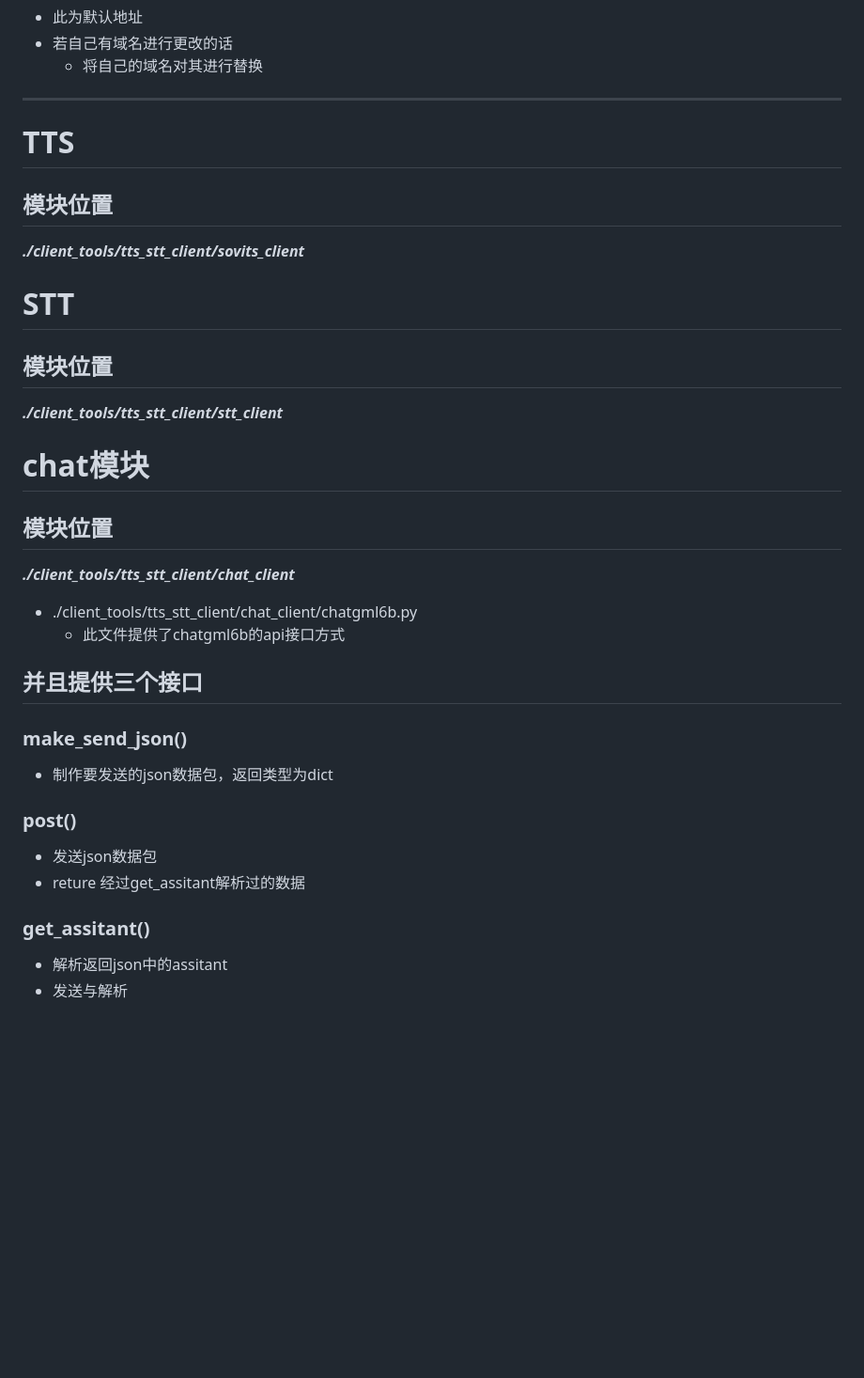
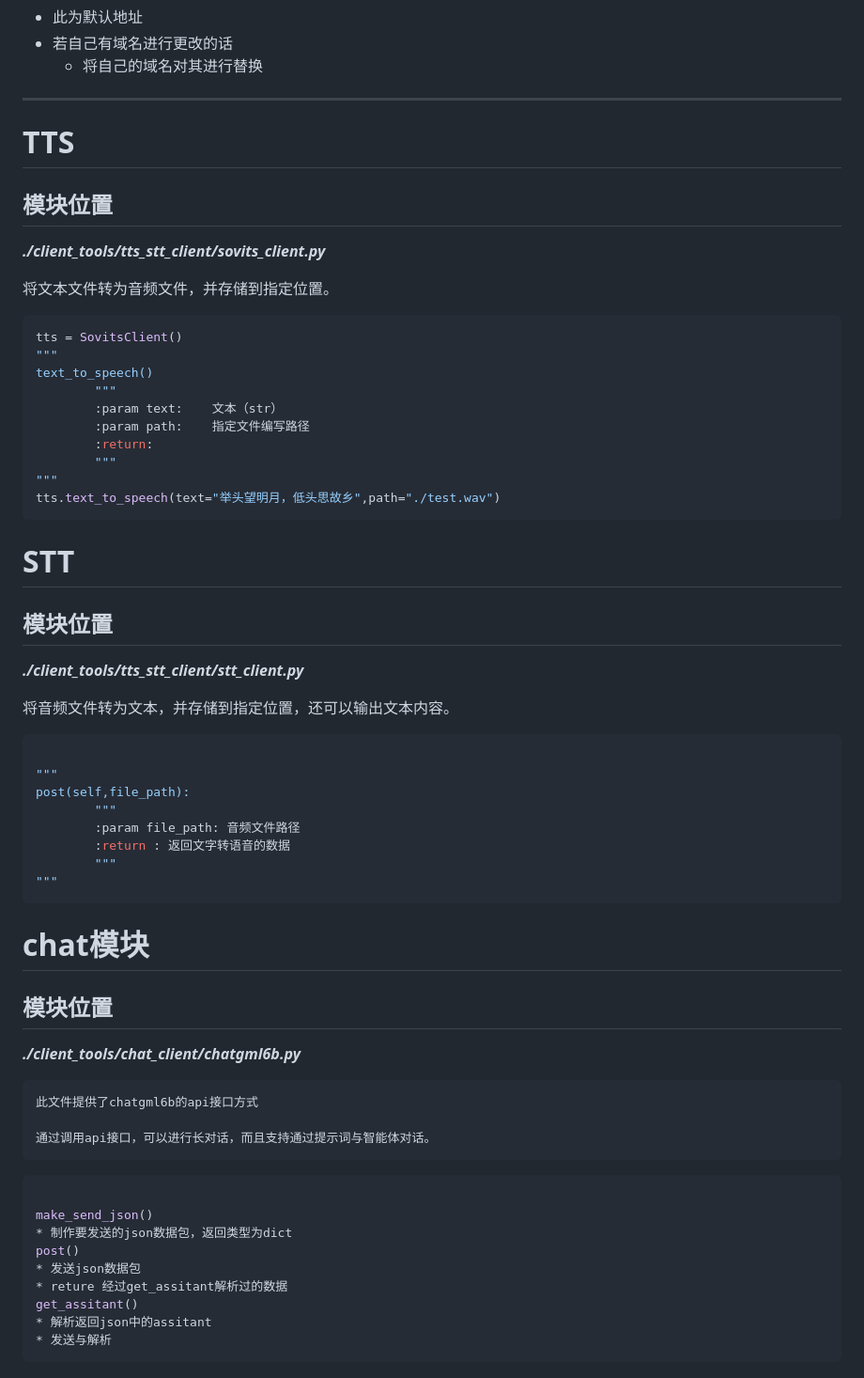
Before and after one commit to Laborhor/client_tools, a Markdown page: README.md, the part around the change printed below. Shown: that part at 94% size. Drawn GitHub-style; blank space fills up the shorter version.

````diff
--- a/README.md
+++ b/README.md
@@ -24,26 +24,56 @@
 * 若自己有域名进行更改的话
   * 将自己的域名对其进行替换
 ***
+
 # TTS
 ## 模块位置
-***./client_tools/tts_stt_client/sovits_client***
+***./client_tools/tts_stt_client/sovits_client.py***
+
+  将文本文件转为音频文件，并存储到指定位置。
+```python
+tts = SovitsClient()
+"""
+text_to_speech()
+        """
+        :param text:    文本（str）
+        :param path:    指定文件编写路径
+        :return:
+        """
+"""
+tts.text_to_speech(text="举头望明月，低头思故乡",path="./test.wav")
+```
 
 # STT
 ## 模块位置
-***./client_tools/tts_stt_client/stt_client***
+***./client_tools/tts_stt_client/stt_client.py***
+
+  将音频文件转为文本，并存储到指定位置，还可以输出文本内容。
+
+```python
+
+"""
+post(self,file_path):
+        """
+        :param file_path: 音频文件路径
+        :return : 返回文字转语音的数据
+        """
+"""
+```
 
 # chat模块
 ## 模块位置
-***./client_tools/tts_stt_client/chat_client***
-* ./client_tools/tts_stt_client/chat_client/chatgml6b.py
-  * 此文件提供了chatgml6b的api接口方式
+***./client_tools/chat_client/chatgml6b.py***
 
-## 并且提供三个接口
-### make_send_json()
+    此文件提供了chatgml6b的api接口方式
+
+    通过调用api接口，可以进行长对话，而且支持通过提示词与智能体对话。
+```python
+
+make_send_json()
 * 制作要发送的json数据包，返回类型为dict
-### post()
+post()
 * 发送json数据包
 * reture 经过get_assitant解析过的数据
-### get_assitant()
+get_assitant()
 * 解析返回json中的assitant
 * 发送与解析
````
Also changed, not shown: other parts of README.md (+23 -0 lines).
